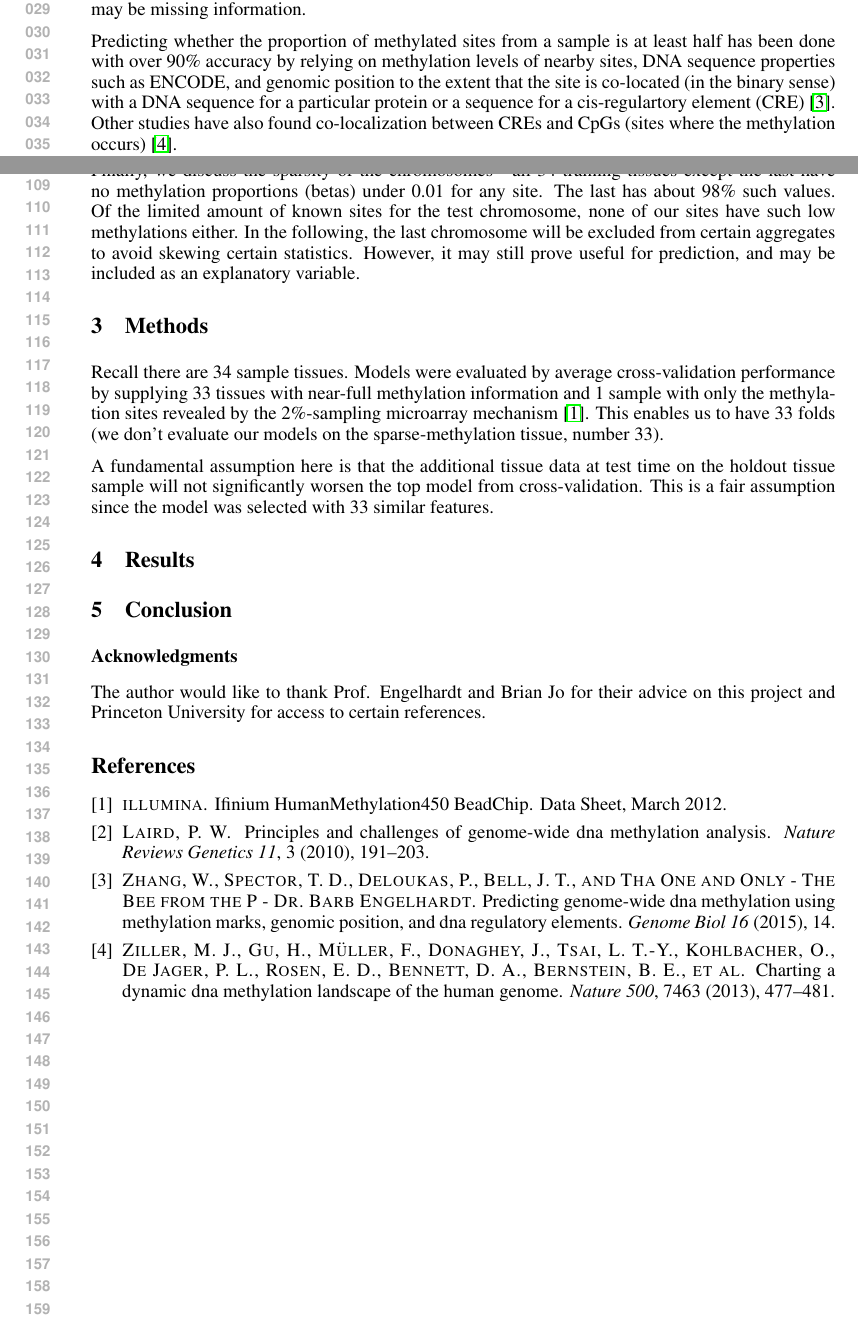
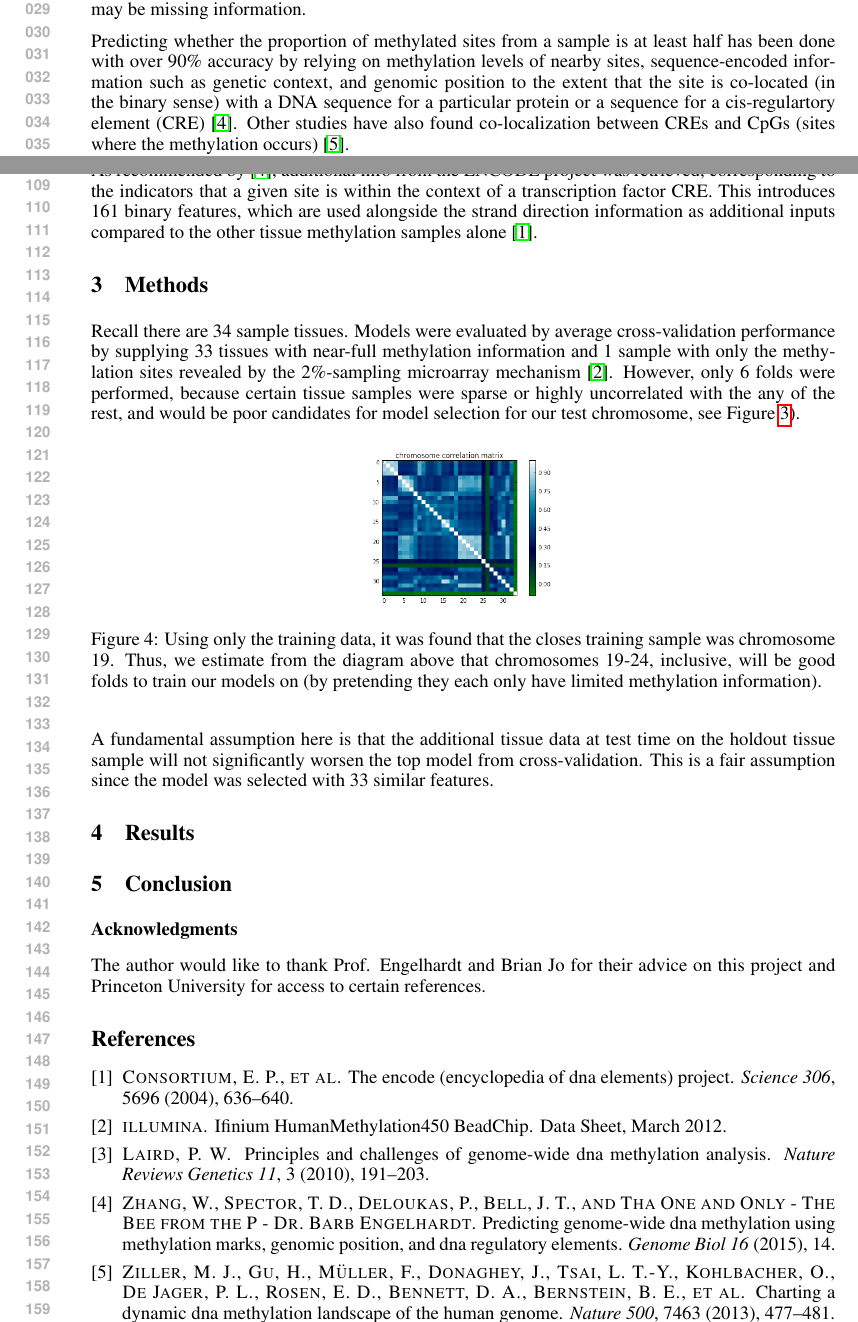
Before and after one commit to PrincetonUniversity/methyl-cluster, a LaTeX paper (paper/vyf_hw2.tex): two parts of pages 1 and 3 of 3, joined at a grey line, cut so that both start at the same text. Compiled offline with pdfLaTeX.

Commit message:
Added ENCODE CREs

```diff
--- a/paper/vyf_hw2.tex
+++ b/paper/vyf_hw2.tex
@@ -33,7 +33,7 @@ Imputation is a general statistical process involving replacing unknown values w
 
 In our case, $S$ is a tuple over various biological information: chromosome number, genomic offset, strand type (3'-5' or 5'-3'), and methylation, the proportion of sites in a laboratory sample that had an additional methyl group attached to a cytosine molecule. The methylation count in our data set may be missing information.
 
-Predicting whether the proportion of methylated sites from a sample is at least half has been done with over 90\% accuracy by relying on methylation levels of nearby sites, DNA sequence properties such as ENCODE, and genomic position to the extent that the site is co-located (in the binary sense) with a DNA sequence for a particular protein or a sequence for a cis-regulartory element (CRE) \cite{zhang2015predicting}. Other studies have also found co-localization between CREs and CpGs (sites where the methylation occurs) \cite{ziller2013charting}.
+Predicting whether the proportion of methylated sites from a sample is at least half has been done with over 90\% accuracy by relying on methylation levels of nearby sites, sequence-encoded information such as genetic context, and genomic position to the extent that the site is co-located (in the binary sense) with a DNA sequence for a particular protein or a sequence for a cis-regulartory element (CRE) \cite{zhang2015predicting}. Other studies have also found co-localization between CREs and CpGs (sites where the methylation occurs) \cite{ziller2013charting}.
 
 \section{Exploratory Data Analysis}
 
@@ -78,18 +78,24 @@ We explore whether there's potential for (1) prediction based on genomic locatio
     \caption{Rolling mean with 1000 bp windows of methylation values for varying tissues. In order, the standard deviation ratio from the original tissue methylation values to the rolled mean ones are 4.83, 4.62, and 11.34. Note that this is the square root of the inverse of proportion of variance maintained by the rolling mean.}
 \end{figure}
 
-Finally, we discuss the sparsity of the chromosomes - all 34 training tissues except the last have no methylation proportions (betas) under 0.01 for any site. The last has about 98\% such values. Of the limited amount of known sites for the test chromosome, none of our sites have such low methylations either. In the following, the last chromosome will be excluded from certain aggregates to avoid skewing certain statistics. However, it may still prove useful for prediction, and may be included as an explanatory variable.
-
-%TODO encode info
-
+%TODO (once added) \CITE{} below too -> genetic context (intronic, ex, etc).
+As recommended by \cite{zhang2015predicting}, additional info from the ENCODE project was retrieved, corresponding to the indicators that a given site is within the context of a transcription factor CRE. This introduces 161 binary features, which are used alongside the strand direction information as additional inputs compared to the other tissue methylation samples alone \cite{encode2004encode}.
 \section{Methods}
 
-Recall there are 34 sample tissues. Models were evaluated by average cross-validation performance by supplying 33 tissues with near-full methylation information and 1 sample with only the methylation sites revealed by the 2\%-sampling microarray mechanism \cite{infinium}. This enables us to have 33 folds (we don't evaluate our models on the sparse-methylation tissue, number 33).
+Recall there are 34 sample tissues. Models were evaluated by average cross-validation performance by supplying 33 tissues with near-full methylation information and 1 sample with only the methylation sites revealed by the 2\%-sampling microarray mechanism \cite{infinium}. However, only 6 folds were performed, because certain tissue samples were sparse or highly uncorrelated with the any of the rest, and would be poor candidates for model selection for our test chromosome, see Figure \ref{fig:chromacorr}).
+
+\begin{figure}[H]
+    \centering
+    \includegraphics[scale=0.3]{chromacorr.png}
+    \label{fig:chromacorr}
+    \caption{Using only the training data, it was found that the closes training sample was chromosome 19. Thus, we estimate from the diagram above that chromosomes 19-24, inclusive, will be good folds to train our models on (by pretending they each only have limited methylation information).}
+\end{figure}
 
 A fundamental assumption here is that the additional tissue data at test time on the holdout tissue sample will not significantly worsen the top model from cross-validation. This is a fair assumption since the model was selected with 33 similar features.
+
 %TODO basic collab filtering (memory/similarity based, svd).
+%TODO gmm with covar on local items
 %TODO glm + look at coeffs to find predictive chromosomes. -> source for "similar methylation" if similar organs.
-%TODO add ENCODE data.
 %TODO vector machine
 
 \section{Results}
@@ -99,7 +105,7 @@ A fundamental assumption here is that the additional tissue data at test time on
 
 \subsubsection*{Acknowledgments}
 
-The author would like to thank Prof. Engelhardt and Brian Jo for their advice on this project and Princeton University for access to certain references.
+The author would like to thank Prof. Engelhardt and Brian Jo for their advice on this project and Princeton University for access to certain references. %TODO thank encode.
 
 \bibliographystyle{acm}
 \bibliography{ref}
```
Also changed, not shown: paper/ref.bib (+10 -0 lines), paper/chromacorr.png (added), paper/vyf_hw2.pdf, 1 other file.
